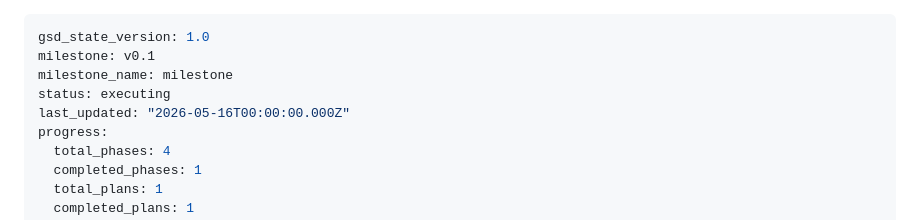
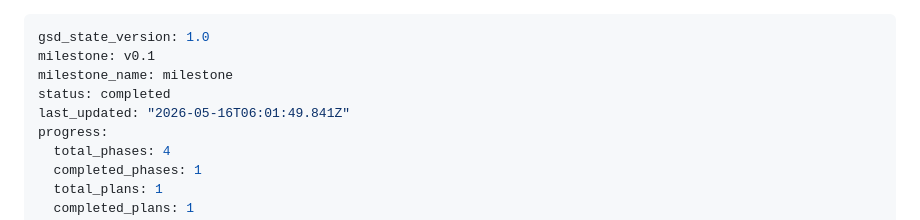
Before and after one commit to Aksuiekbro/smart-scroller, a Markdown page: .planning/STATE.md, the part around the change. Drawn GitHub-style.

```diff
--- a/.planning/STATE.md
+++ b/.planning/STATE.md
@@ -2,8 +2,8 @@
 gsd_state_version: 1.0
 milestone: v0.1
 milestone_name: milestone
-status: executing
-last_updated: "2026-05-16T00:00:00.000Z"
+status: completed
+last_updated: "2026-05-16T06:01:49.841Z"
 progress:
   total_phases: 4
   completed_phases: 1
```
